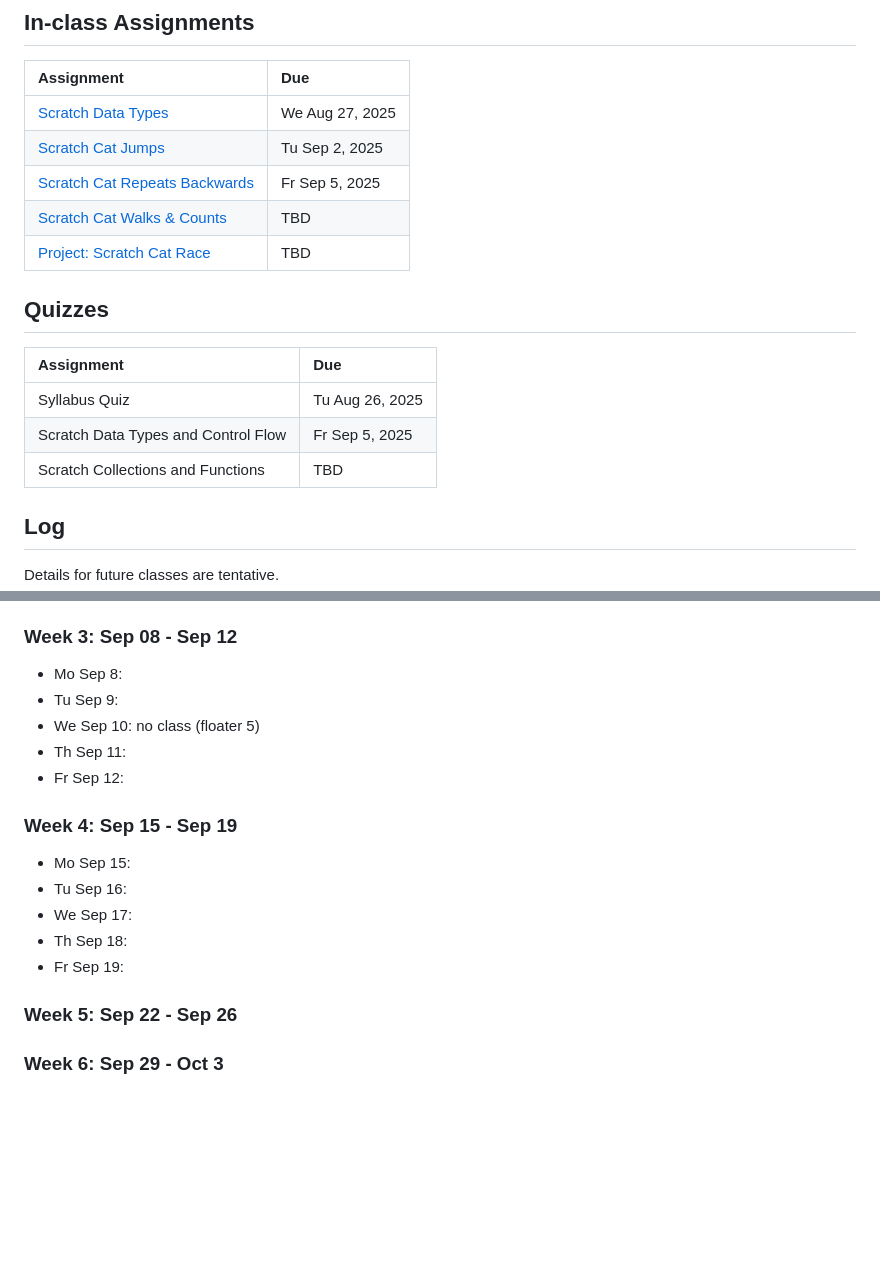
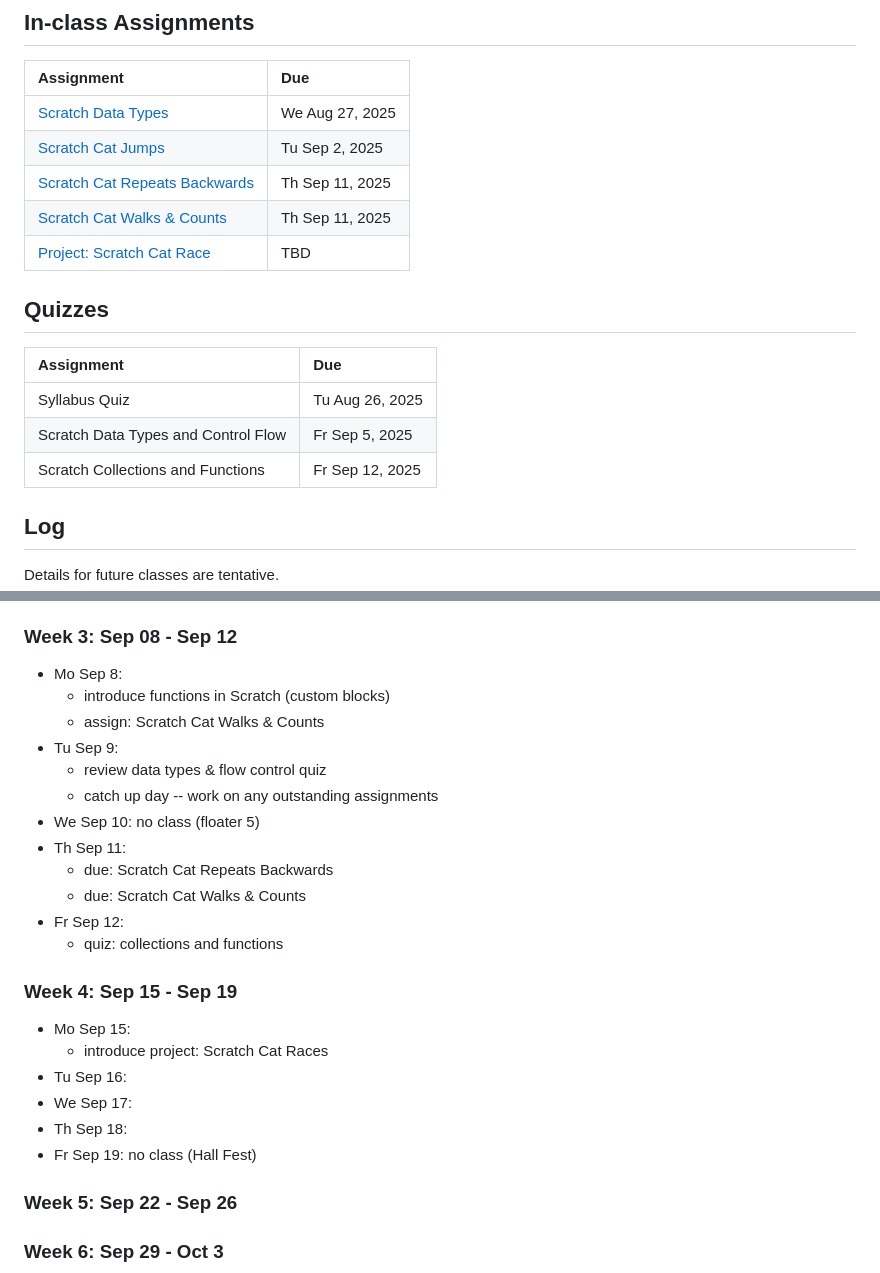
Before and after one commit to northridge-dev/nrp-ms-python, a Markdown page: README.md, 2 parts joined by grey strips. Drawn GitHub-style; blank space fills up the shorter version.

Commit message:
wk 2 actua; wk 3 tentative

```diff
--- a/README.md
+++ b/README.md
@@ -8,8 +8,8 @@
 | :-------------------------------------------------------------------------------------------------------------------------------------- | :-------------- |
 | [Scratch Data Types](https://github.com/northridge-dev/nrp-ms-python/blob/main/assignments/Scratch_Data_Types.pdf)                      | We Aug 27, 2025 |
 | [Scratch Cat Jumps](https://github.com/northridge-dev/nrp-ms-python/blob/main/assignments/Scratch_Cat_Jumps.pdf)                        | Tu Sep 2, 2025  |
-| [Scratch Cat Repeats Backwards](https://github.com/northridge-dev/nrp-ms-python/blob/main/assignments/Scratch_Cat_Repeat_Backwards.pdf) | Fr Sep 5, 2025  |
-| [Scratch Cat Walks & Counts](https://github.com/northridge-dev/nrp-ms-python/blob/main/assignments/Scratch_Cat_Walks_Counts.pdf)        | TBD             |
+| [Scratch Cat Repeats Backwards](https://github.com/northridge-dev/nrp-ms-python/blob/main/assignments/Scratch_Cat_Repeat_Backwards.pdf) | Th Sep 11, 2025 |
+| [Scratch Cat Walks & Counts](https://github.com/northridge-dev/nrp-ms-python/blob/main/assignments/Scratch_Cat_Walks_Counts.pdf)        | Th Sep 11, 2025 |
 | [Project: Scratch Cat Race](https://github.com/northridge-dev/nrp-ms-python/blob/main/assignments/Scratch_Cat_Race.pdf)                 | TBD             |
 
 ## Quizzes
@@ -18,7 +18,7 @@
 | :---------------------------------- | :-------------- |
 | Syllabus Quiz                       | Tu Aug 26, 2025 |
 | Scratch Data Types and Control Flow | Fr Sep 5, 2025  |
-| Scratch Collections and Functions   | TBD             |
+| Scratch Collections and Functions   | Fr Sep 12, 2025 |
 
 ## Log
 
@@ -60,18 +60,26 @@ Details for future classes are tentative.
 ### Week 3: Sep 08 - Sep 12
 
 - Mo Sep 8:
+  - introduce functions in Scratch (custom blocks)
+  - assign: Scratch Cat Walks & Counts
 - Tu Sep 9:
+  - review data types & flow control quiz
+  - catch up day -- work on any outstanding assignments
 - We Sep 10: no class (floater 5)
 - Th Sep 11:
+  - due: Scratch Cat Repeats Backwards
+  - due: Scratch Cat Walks & Counts
 - Fr Sep 12:
+  - quiz: collections and functions
 
 ### Week 4: Sep 15 - Sep 19
 
 - Mo Sep 15:
+  - introduce project: Scratch Cat Races
 - Tu Sep 16:
 - We Sep 17:
 - Th Sep 18:
-- Fr Sep 19:
+- Fr Sep 19: no class (Hall Fest)
 
 ### Week 5: Sep 22 - Sep 26
 
```
